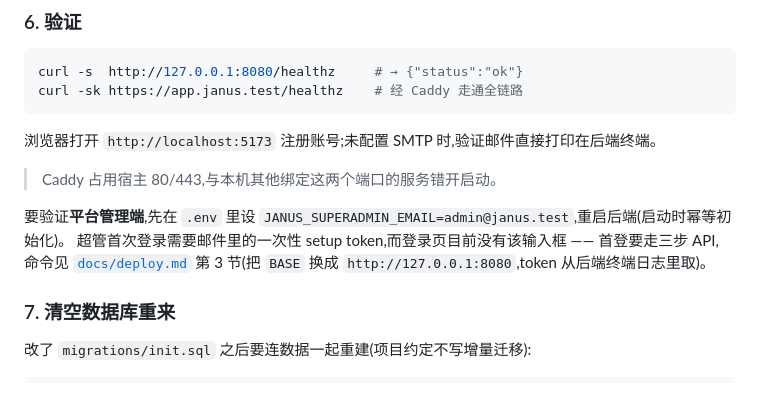
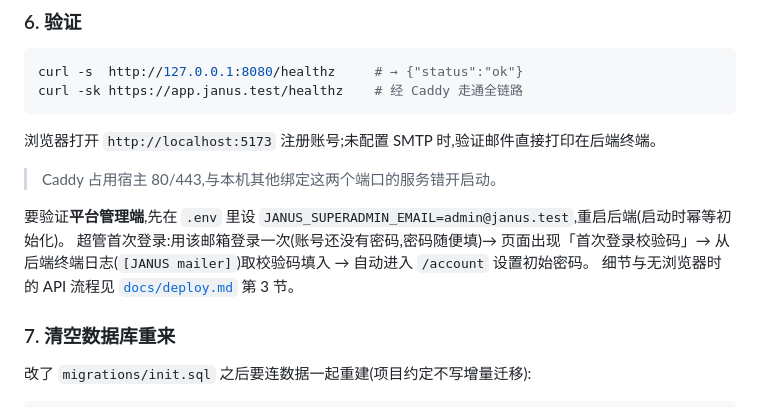
Before and after one commit to ruanbw/janus, a Markdown page: README.md, the part around the change. Rendered like a GitHub page.

```diff
--- a/README.md
+++ b/README.md
@@ -125,8 +125,9 @@ curl -sk https://app.janus.test/healthz    # 经 Caddy 走通全链路
 > Caddy 占用宿主 80/443,与本机其他绑定这两个端口的服务错开启动。
 
 要验证**平台管理端**,先在 `.env` 里设 `JANUS_SUPERADMIN_EMAIL=admin@janus.test`,重启后端(启动时幂等初始化)。
-超管首次登录需要邮件里的一次性 setup token,而登录页目前没有该输入框 —— 首登要走三步 API,
-命令见 [`docs/deploy.md`](docs/deploy.md) 第 3 节(把 `BASE` 换成 `http://127.0.0.1:8080`,token 从后端终端日志里取)。
+超管首次登录:用该邮箱登录一次(账号还没有密码,密码随便填)→ 页面出现「首次登录校验码」→
+从后端终端日志(`[JANUS mailer]`)取校验码填入 → 自动进入 `/account` 设置初始密码。
+细节与无浏览器时的 API 流程见 [`docs/deploy.md`](docs/deploy.md) 第 3 节。
 
 ### 7. 清空数据库重来
 
```
Also changed, not shown: README.en.md (+4 -3 lines), docs/deploy.md (+21 -4 lines).
